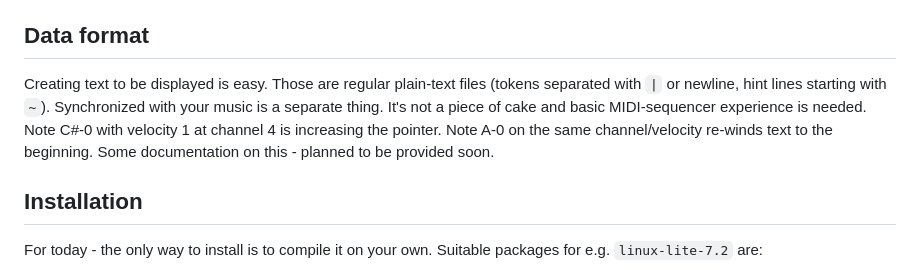
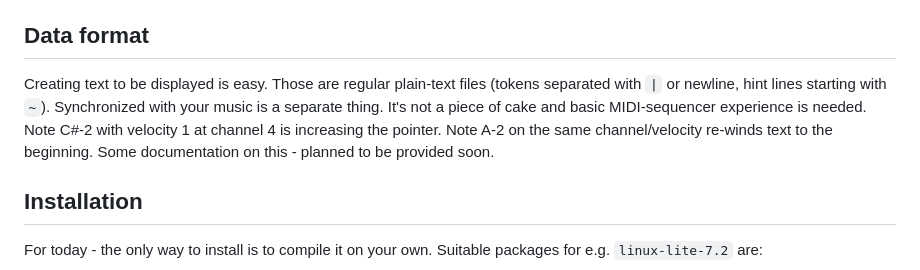
Before and after one commit to mk1037/MW21, a Markdown page: README.md, the part around the change. Rendered like a GitHub page.

```diff
--- a/README.md
+++ b/README.md
@@ -23,7 +23,7 @@ MIDI sequencing - `pmidi` (command line midi player).
 Scripts for placing windows is `wmctrl` - it relies on `X11`
 
 ## Data format
-Creating text to be displayed is easy. Those are regular plain-text files (tokens separated with `|` or newline, hint lines starting with `~`). Synchronized with your music is a separate thing. It's not a piece of cake and basic MIDI-sequencer experience is needed. Note C#-0 with velocity 1 at channel 4 is increasing the pointer. Note A-0 on the same channel/velocity re-winds text to the beginning. Some documentation on this - planned to be provided soon.
+Creating text to be displayed is easy. Those are regular plain-text files (tokens separated with `|` or newline, hint lines starting with `~`). Synchronized with your music is a separate thing. It's not a piece of cake and basic MIDI-sequencer experience is needed. Note C#-2 with velocity 1 at channel 4 is increasing the pointer. Note A-2 on the same channel/velocity re-winds text to the beginning. Some documentation on this - planned to be provided soon.
 
 ## Installation
 For today - the only way to install is to compile it on your own. Suitable packages for e.g. `linux-lite-7.2` are:
```
